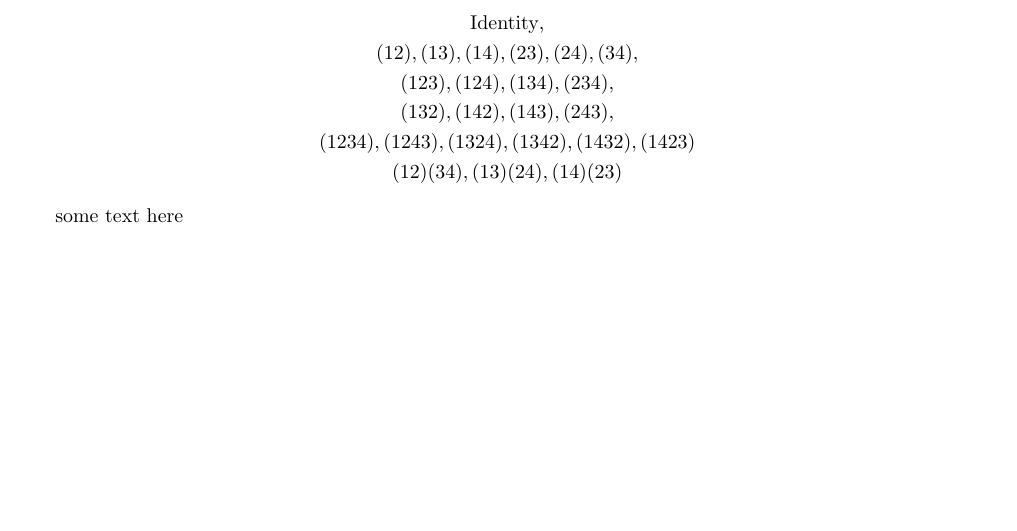
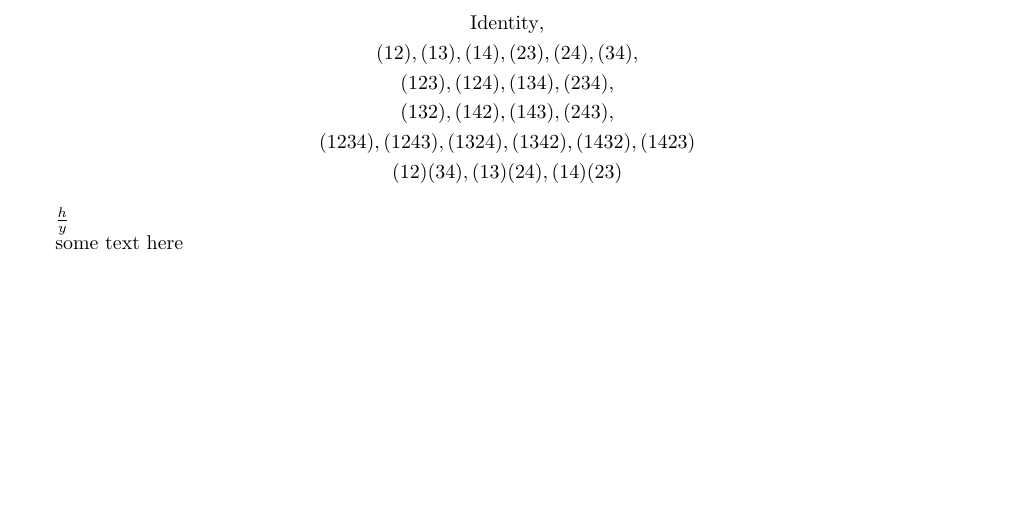
Before and after one commit to joeyhams/maths-notes, a LaTeX document (algebra/algebra.tex): part of the page, cut so that both start at the same text. Compiled offline with pdfLaTeX.

Commit message:
lowk don't know

```diff
--- a/algebra/algebra.tex
+++ b/algebra/algebra.tex
@@ -88,6 +88,8 @@ of 2 and 3, etc.)
     (1 2)(3 4), (1 3)(2 4), (1 4)(2 3)
 \end{gather*}
 
+$\frac{h}{y}$
+
 $ \text{some text here} $
 
 
```
Also changed, not shown: algebra/algebra.pdf.
